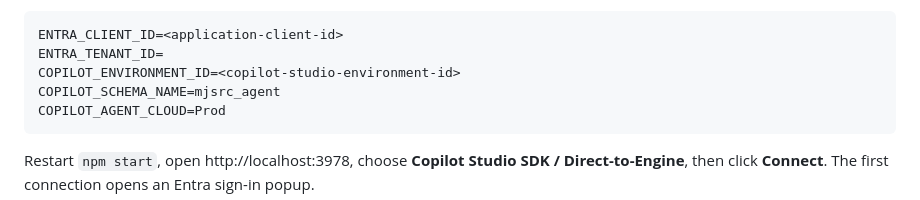
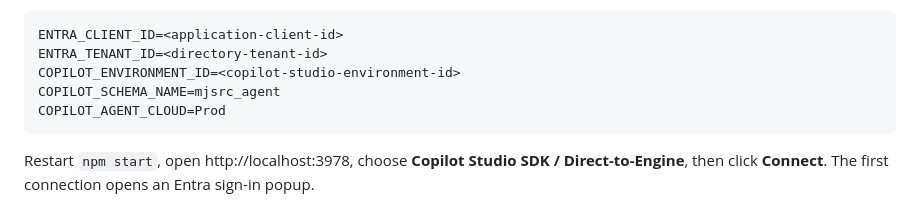
Before and after one commit to jzh24516/copilot-streaming-chat-playground, a Markdown page: README.md, the part around the change. GitHub-like rendering.

Commit message:
Remove tenant ID from committed files; source from local .env

````diff
--- a/README.md
+++ b/README.md
@@ -77,7 +77,7 @@ published agent through `@microsoft/agents-copilotstudio-client`.
 
 ```ini
 ENTRA_CLIENT_ID=<application-client-id>
-ENTRA_TENANT_ID=
+ENTRA_TENANT_ID=<directory-tenant-id>
 COPILOT_ENVIRONMENT_ID=<copilot-studio-environment-id>
 COPILOT_SCHEMA_NAME=mjsrc_agent
 COPILOT_AGENT_CLOUD=Prod
````
